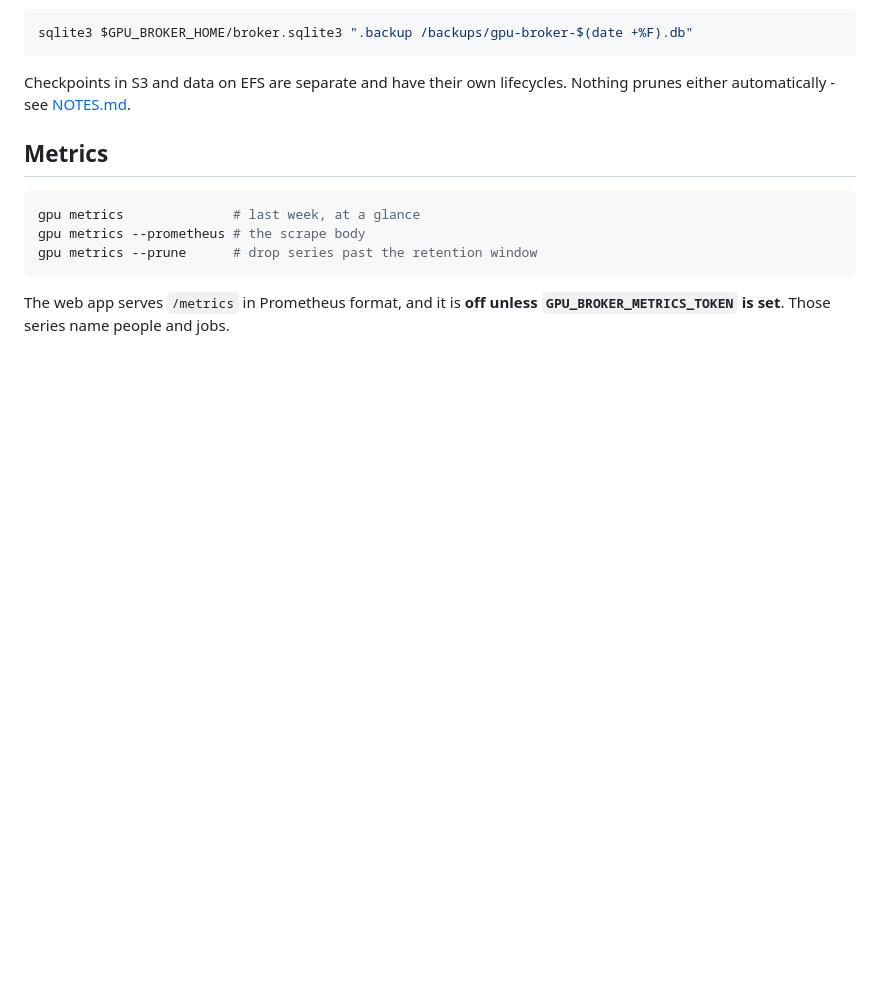
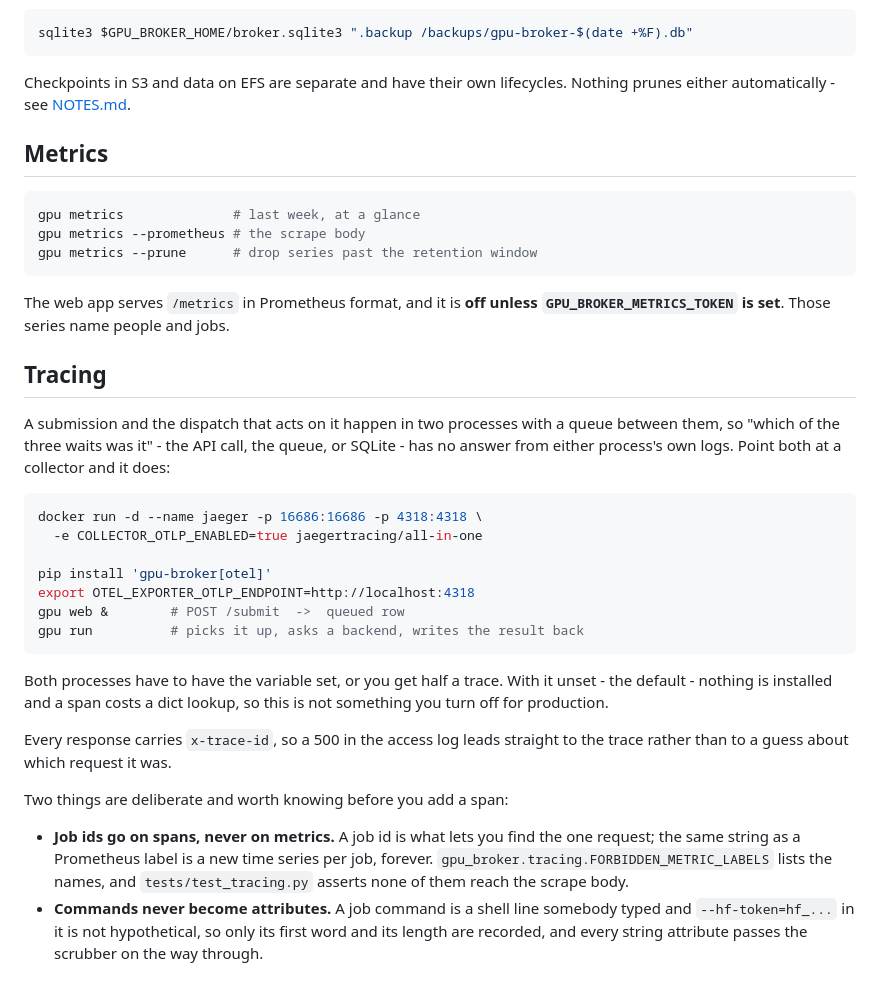
Before and after one commit to lgoyal6/gpu-broker, a Markdown page: docs/OPERATIONS.md, the part around the change. Drawn GitHub-style; blank space fills up the shorter version.

Commit message:
Document how to turn tracing on, and the two rules for adding a span
An operations page that describes `/metrics` and not tracing would leave the
one thing that answers "which of the three waits was it" undiscoverable. This
gives the whole loop: a Jaeger container, `pip install 'gpu-broker[otel]'`, the
endpoint variable, and both processes.

Both processes need the variable, or you get half a trace, which is the failure
that would otherwise take an afternoon to work out. And the note that every
response carries `x-trace-id`, so a 500 in the access log leads to the trace
rather than to a guess about which request it was.

The two rules are here rather than only in the module, because they are rules
about what a future span may contain and the person adding one reads this page:
job ids go on spans and never on metrics, and commands never become attributes.

````diff
--- a/docs/OPERATIONS.md
+++ b/docs/OPERATIONS.md
@@ -153,3 +153,38 @@ gpu metrics --prune      # drop series past the retention window
 
 The web app serves `/metrics` in Prometheus format, and it is **off unless
 `GPU_BROKER_METRICS_TOKEN` is set**. Those series name people and jobs.
+
+## Tracing
+
+A submission and the dispatch that acts on it happen in two processes with a
+queue between them, so "which of the three waits was it" - the API call, the
+queue, or SQLite - has no answer from either process's own logs. Point both at a
+collector and it does:
+
+```bash
+docker run -d --name jaeger -p 16686:16686 -p 4318:4318 \
+  -e COLLECTOR_OTLP_ENABLED=true jaegertracing/all-in-one
+
+pip install 'gpu-broker[otel]'
+export OTEL_EXPORTER_OTLP_ENDPOINT=http://localhost:4318
+gpu web &        # POST /submit  ->  queued row
+gpu run          # picks it up, asks a backend, writes the result back
+```
+
+Both processes have to have the variable set, or you get half a trace. With it
+unset - the default - nothing is installed and a span costs a dict lookup, so
+this is not something you turn off for production.
+
+Every response carries `x-trace-id`, so a 500 in the access log leads straight
+to the trace rather than to a guess about which request it was.
+
+Two things are deliberate and worth knowing before you add a span:
+
+- **Job ids go on spans, never on metrics.** A job id is what lets you find the
+  one request; the same string as a Prometheus label is a new time series per
+  job, forever. `gpu_broker.tracing.FORBIDDEN_METRIC_LABELS` lists the names,
+  and `tests/test_tracing.py` asserts none of them reach the scrape body.
+- **Commands never become attributes.** A job command is a shell line somebody
+  typed and `--hf-token=hf_...` in it is not hypothetical, so only its first
+  word and its length are recorded, and every string attribute passes the
+  scrubber on the way through.
````
